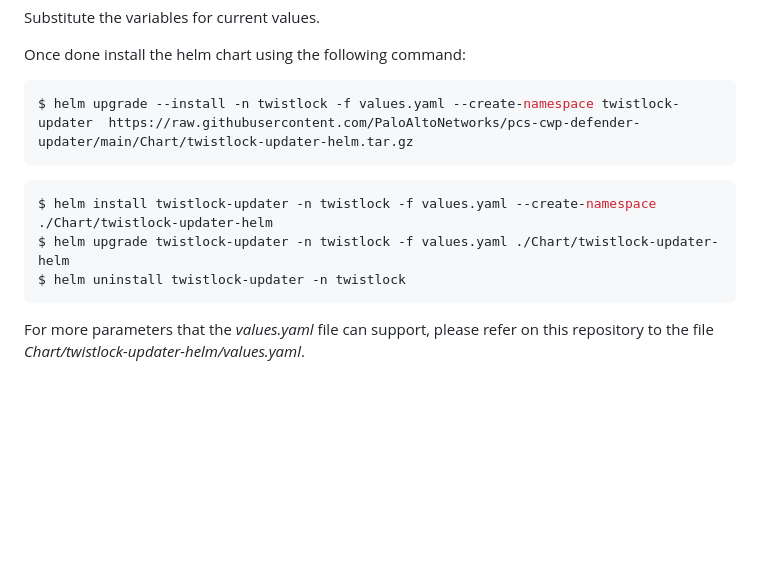
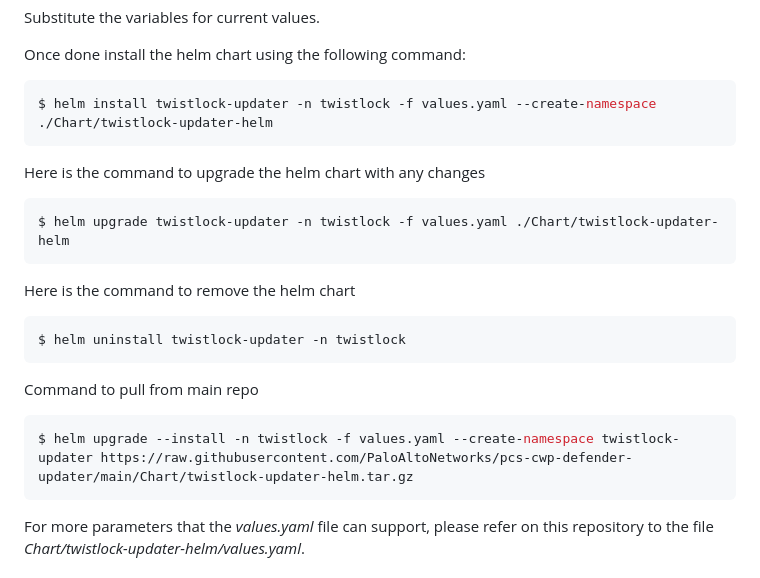
Before and after one commit to PaloAltoNetworks/pcs-cwp-defender-updater, a Markdown page: README.md, the part around the change. GitHub-like rendering; blank space fills up the shorter version.

Commit message:
Update Readme document

````diff
--- a/README.md
+++ b/README.md
@@ -57,13 +57,22 @@ Substitute the variables for current values.
 Once done install the helm chart using the following command:
 
 ```bash
-$ helm upgrade --install -n twistlock -f values.yaml --create-namespace twistlock-updater  https://raw.githubusercontent.com/PaloAltoNetworks/pcs-cwp-defender-updater/main/Chart/twistlock-updater-helm.tar.gz
+$ helm install twistlock-updater -n twistlock -f values.yaml --create-namespace   ./Chart/twistlock-updater-helm
 ```
 
+Here is the command to upgrade the helm chart with any changes
 ```bash
-$ helm install twistlock-updater -n twistlock -f values.yaml --create-namespace   ./Chart/twistlock-updater-helm
 $ helm upgrade twistlock-updater -n twistlock -f values.yaml ./Chart/twistlock-updater-helm
+```
+
+Here is the command to remove the helm chart
+```bash
 $ helm uninstall twistlock-updater -n twistlock
+```
+
+Command to pull from main repo
+```bash
+$ helm upgrade --install -n twistlock -f values.yaml --create-namespace twistlock-updater https://raw.githubusercontent.com/PaloAltoNetworks/pcs-cwp-defender-updater/main/Chart/twistlock-updater-helm.tar.gz
 ```
 
 For more parameters that the *values.yaml* file can support, please refer on this repository to the file *Chart/twistlock-updater-helm/values.yaml*.
````
